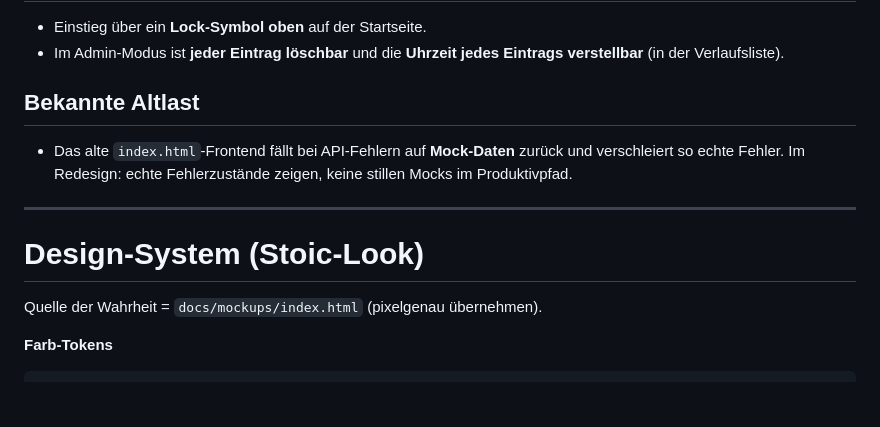
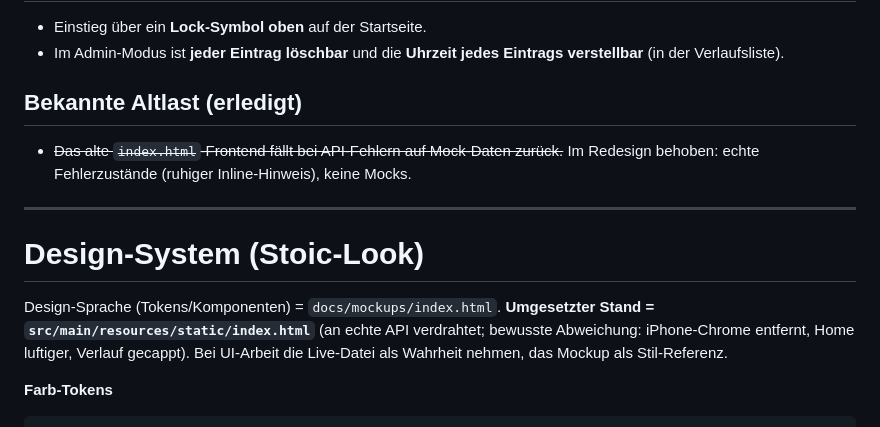
Before and after one commit to wladtokarevtu-dev/kiratracker, a Markdown page: CLAUDE.md, the part around one of its changes. Rendered like a GitHub page; blank space fills up the shorter version.

````diff
--- a/CLAUDE.md
+++ b/CLAUDE.md
@@ -94,16 +114,18 @@ an die ruhige, monochrome, weißraumstarke Sprache der App **Stoic** angelehnt
 - Im Admin-Modus ist **jeder Eintrag löschbar** und die **Uhrzeit jedes Eintrags
   verstellbar** (in der Verlaufsliste).
 
-## Bekannte Altlast
-- Das alte `index.html`-Frontend fällt bei API-Fehlern auf **Mock-Daten** zurück
-  und verschleiert so echte Fehler. Im Redesign: echte Fehlerzustände zeigen,
-  keine stillen Mocks im Produktivpfad.
+## Bekannte Altlast (erledigt)
+- ~~Das alte `index.html`-Frontend fällt bei API-Fehlern auf Mock-Daten zurück.~~
+  Im Redesign behoben: echte Fehlerzustände (ruhiger Inline-Hinweis), keine Mocks.
 
 ---
 
 # Design-System (Stoic-Look)
 
-Quelle der Wahrheit = `docs/mockups/index.html` (pixelgenau übernehmen).
+Design-Sprache (Tokens/Komponenten) = `docs/mockups/index.html`. **Umgesetzter Stand
+= `src/main/resources/static/index.html`** (an echte API verdrahtet; bewusste Abweichung:
+iPhone-Chrome entfernt, Home luftiger, Verlauf gecappt). Bei UI-Arbeit die Live-Datei
+als Wahrheit nehmen, das Mockup als Stil-Referenz.
 
 **Farb-Tokens**
 ```
````
Also changed, not shown: other parts of CLAUDE.md (+37 -12 lines).
